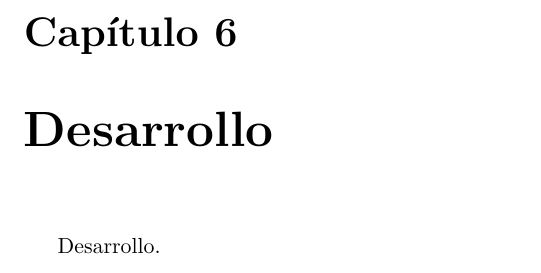
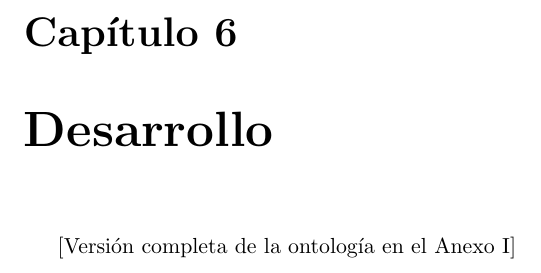
Before and after one commit to germaaan/ProyectoDatosAbiertos, a LaTeX thesis (doc/text/project.tex, which reads doc/text/chapters/06_Desarrollo.tex): part of page 75 of 85, cut so that both start at the same text. Compiled offline with pdfLaTeX.

Commit message:
Comienza Desarrollo

```diff
--- a/doc/text/chapters/06_Desarrollo.tex
+++ b/doc/text/chapters/06_Desarrollo.tex
@@ -1,3 +1,3 @@
 \chapter{Desarrollo}
 
-Desarrollo.
+[Versión completa de la ontología en el Anexo I]
```
